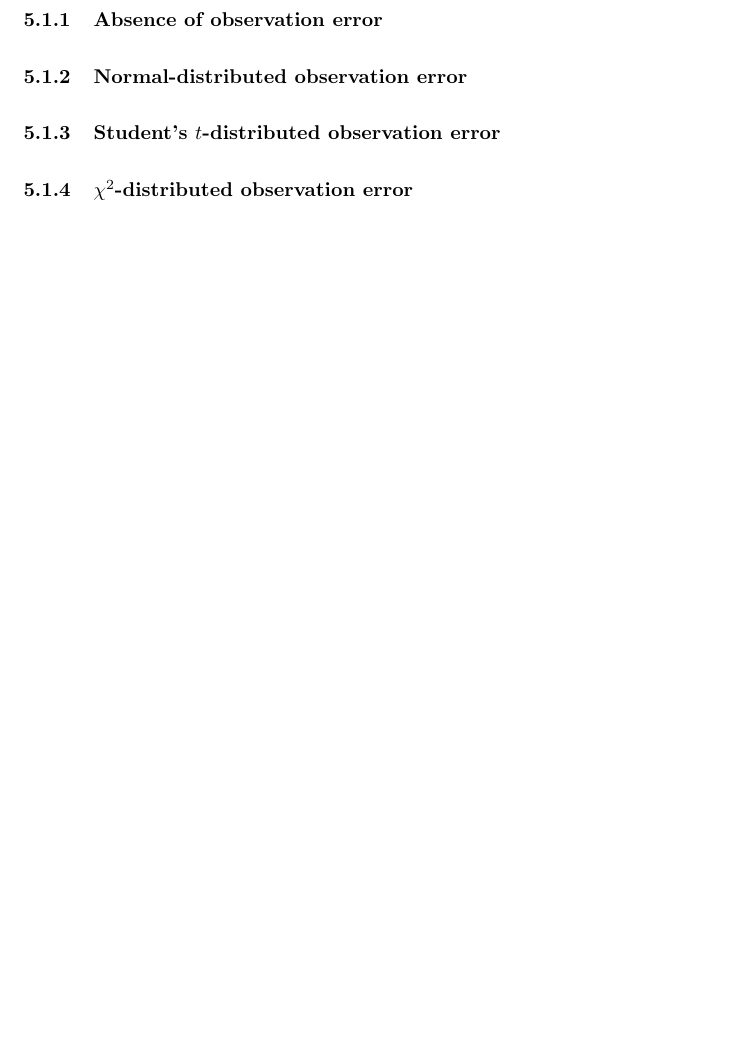
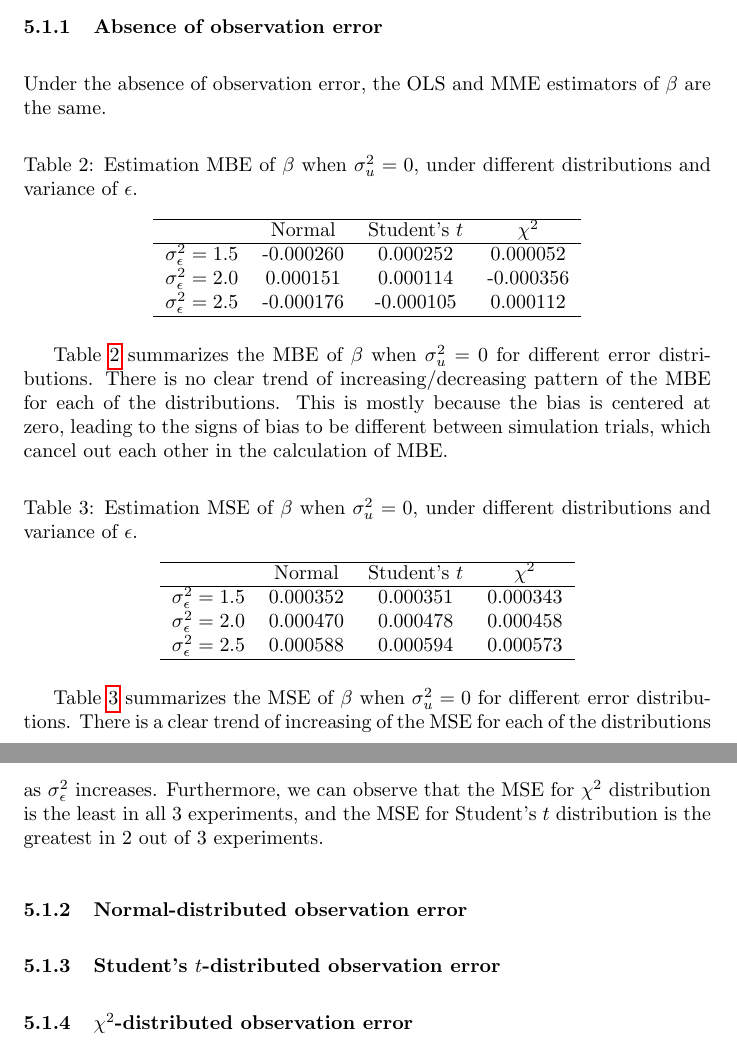
Before and after one commit to jevrii/fyp, a LaTeX document (report/test.tex): part of page 9 of 9 before the commit and two parts of pages 8 and 9 of 9 after it, the two joined at a grey line, cut so that both start at the same text, the shorter picture padded with empty space. Compiled offline with pdfLaTeX.

Commit message:
added no observation error results

```diff
--- a/report/test.tex
+++ b/report/test.tex
@@ -224,6 +224,46 @@ We use the following estimators of $\beta$ and apply them to the generated obser
 
 \subsubsection{Absence of observation error}
 
+Under the absence of observation error, the OLS and MME estimators of $\beta$ are the same.
+
+\begin{table}[ht]
+    \centering
+    \caption{Estimation MBE of $\beta$ when $\sigma^2_u=0$, under different distributions and variance of $\epsilon$.}
+    \label{Tab:MBE_absence}
+    \begin{tabular}[t]{lccc}
+        \hline
+        &Normal&Student's $t$&$\chi^2$\\
+        \hline
+        $\sigma^2_\epsilon = 1.5$&-0.000260& 0.000252& 0.000052\\
+        $\sigma^2_\epsilon = 2.0$& 0.000151& 0.000114&-0.000356\\
+        $\sigma^2_\epsilon = 2.5$&-0.000176&-0.000105& 0.000112\\
+        \hline
+    \end{tabular}
+\end{table}
+
+Table \ref{Tab:MBE_absence} summarizes the MBE of $\beta$ when $\sigma^2_u=0$ for different error distributions.
+There is no clear trend of increasing/decreasing pattern of the MBE for each of the distributions.
+This is mostly because the bias is centered at zero, leading to the signs of bias to be different between simulation trials, which cancel out each other in the calculation of MBE.
+
+\begin{table}[ht]
+    \centering
+    \caption{Estimation MSE of $\beta$ when $\sigma^2_u=0$, under different distributions and variance of $\epsilon$.}
+    \label{Tab:MSE_absence}
+    \begin{tabular}[t]{lccc}
+        \hline
+        &Normal&Student's $t$&$\chi^2$\\
+        \hline
+        $\sigma^2_\epsilon = 1.5$&0.000352&0.000351&0.000343\\
+        $\sigma^2_\epsilon = 2.0$&0.000470&0.000478&0.000458\\
+        $\sigma^2_\epsilon = 2.5$&0.000588&0.000594&0.000573\\
+        \hline
+    \end{tabular}
+\end{table}
+
+Table \ref{Tab:MSE_absence} summarizes the MSE of $\beta$ when $\sigma^2_u=0$ for different error distributions.
+There is a clear trend of increasing of the MSE for each of the distributions as $\sigma^2_\epsilon$ increases.
+Furthermore, we can observe that the MSE for $\chi^2$ distribution is the least in all 3 experiments, and the MSE for Student's $t$ distribution is the greatest in 2 out of 3 experiments.
+
 \subsubsection{Normal-distributed observation error}
 
 \subsubsection{Student's $t$-distributed observation error}
```
Also changed, not shown: report/test.pdf.
